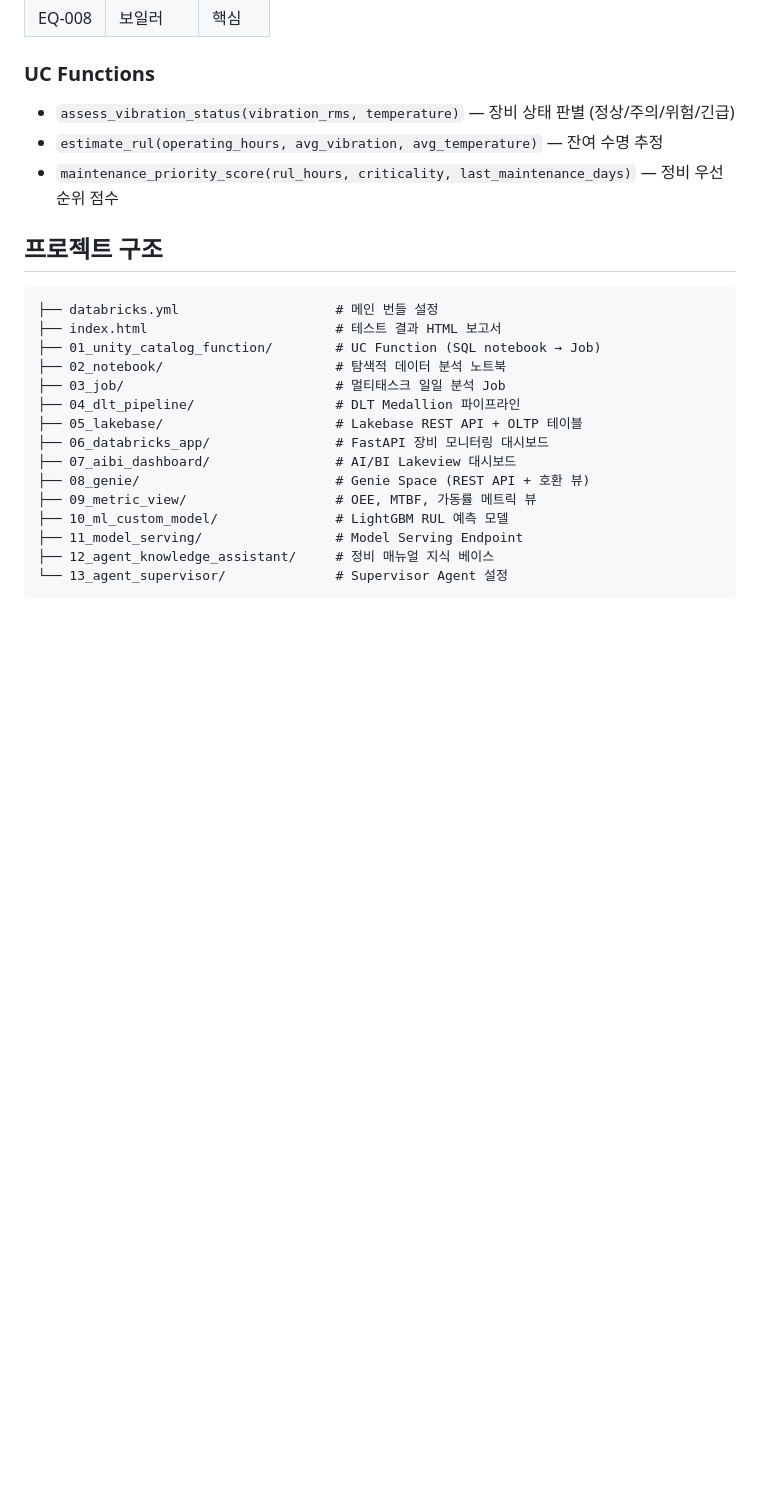
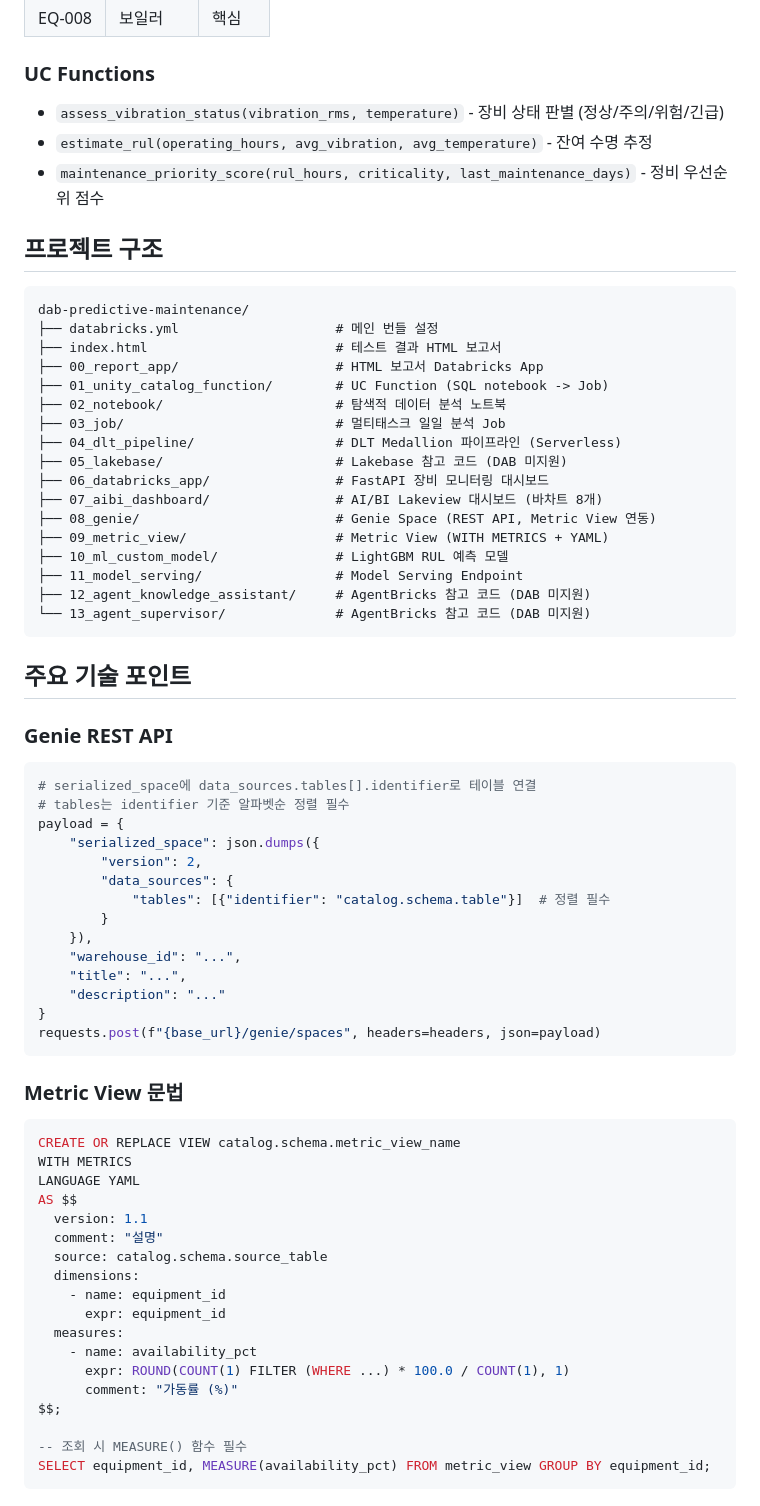
Before and after one commit to hongguenpark/dab-predictive-maintenance, a Markdown page: README.md, the part around one of its changes. Drawn GitHub-style; blank space fills up the shorter version.

````diff
--- a/README.md
+++ b/README.md
@@ -51,25 +66,71 @@ IoT 센서 → DLT Pipeline (Bronze→Silver→Gold) → 일일 분석 Job → M
 
 ### UC Functions
 
-- `assess_vibration_status(vibration_rms, temperature)` — 장비 상태 판별 (정상/주의/위험/긴급)
-- `estimate_rul(operating_hours, avg_vibration, avg_temperature)` — 잔여 수명 추정
-- `maintenance_priority_score(rul_hours, criticality, last_maintenance_days)` — 정비 우선순위 점수
+- `assess_vibration_status(vibration_rms, temperature)` - 장비 상태 판별 (정상/주의/위험/긴급)
+- `estimate_rul(operating_hours, avg_vibration, avg_temperature)` - 잔여 수명 추정
+- `maintenance_priority_score(rul_hours, criticality, last_maintenance_days)` - 정비 우선순위 점수
 
 ## 프로젝트 구조
 
 ```
+dab-predictive-maintenance/
 ├── databricks.yml                    # 메인 번들 설정
 ├── index.html                        # 테스트 결과 HTML 보고서
-├── 01_unity_catalog_function/        # UC Function (SQL notebook → Job)
+├── 00_report_app/                    # HTML 보고서 Databricks App
+├── 01_unity_catalog_function/        # UC Function (SQL notebook -> Job)
 ├── 02_notebook/                      # 탐색적 데이터 분석 노트북
 ├── 03_job/                           # 멀티태스크 일일 분석 Job
-├── 04_dlt_pipeline/                  # DLT Medallion 파이프라인
-├── 05_lakebase/                      # Lakebase REST API + OLTP 테이블
+├── 04_dlt_pipeline/                  # DLT Medallion 파이프라인 (Serverless)
+├── 05_lakebase/                      # Lakebase 참고 코드 (DAB 미지원)
 ├── 06_databricks_app/                # FastAPI 장비 모니터링 대시보드
-├── 07_aibi_dashboard/                # AI/BI Lakeview 대시보드
-├── 08_genie/                         # Genie Space (REST API + 호환 뷰)
-├── 09_metric_view/                   # OEE, MTBF, 가동률 메트릭 뷰
+├── 07_aibi_dashboard/                # AI/BI Lakeview 대시보드 (바차트 8개)
+├── 08_genie/                         # Genie Space (REST API, Metric View 연동)
+├── 09_metric_view/                   # Metric View (WITH METRICS + YAML)
 ├── 10_ml_custom_model/               # LightGBM RUL 예측 모델
 ├── 11_model_serving/                 # Model Serving Endpoint
-├── 12_agent_knowledge_assistant/     # 정비 매뉴얼 지식 베이스
-└── 13_agent_supervisor/              # Supervisor Agent 설정
+├── 12_agent_knowledge_assistant/     # AgentBricks 참고 코드 (DAB 미지원)
+└── 13_agent_supervisor/              # AgentBricks 참고 코드 (DAB 미지원)
+```
+
+## 주요 기술 포인트
+
+### Genie REST API
+```python
+# serialized_space에 data_sources.tables[].identifier로 테이블 연결
+# tables는 identifier 기준 알파벳순 정렬 필수
+payload = {
+    "serialized_space": json.dumps({
+        "version": 2,
+        "data_sources": {
+            "tables": [{"identifier": "catalog.schema.table"}]  # 정렬 필수
+        }
+    }),
+    "warehouse_id": "...",
+    "title": "...",
+    "description": "..."
+}
+requests.post(f"{base_url}/genie/spaces", headers=headers, json=payload)
+```
+
+### Metric View 문법
+```sql
+CREATE OR REPLACE VIEW catalog.schema.metric_view_name
+WITH METRICS
+LANGUAGE YAML
+AS $$
+  version: 1.1
+  comment: "설명"
+  source: catalog.schema.source_table
+  dimensions:
+    - name: equipment_id
+      expr: equipment_id
+  measures:
+    - name: availability_pct
+      expr: ROUND(COUNT(1) FILTER (WHERE ...) * 100.0 / COUNT(1), 1)
+      comment: "가동률 (%)"
+$$;
+
+-- 조회 시 MEASURE() 함수 필수
+SELECT equipment_id, MEASURE(availability_pct) FROM metric_view GROUP BY equipment_id;
+```
+
````
Also changed, not shown: other parts of README.md (+64 -29 lines).
